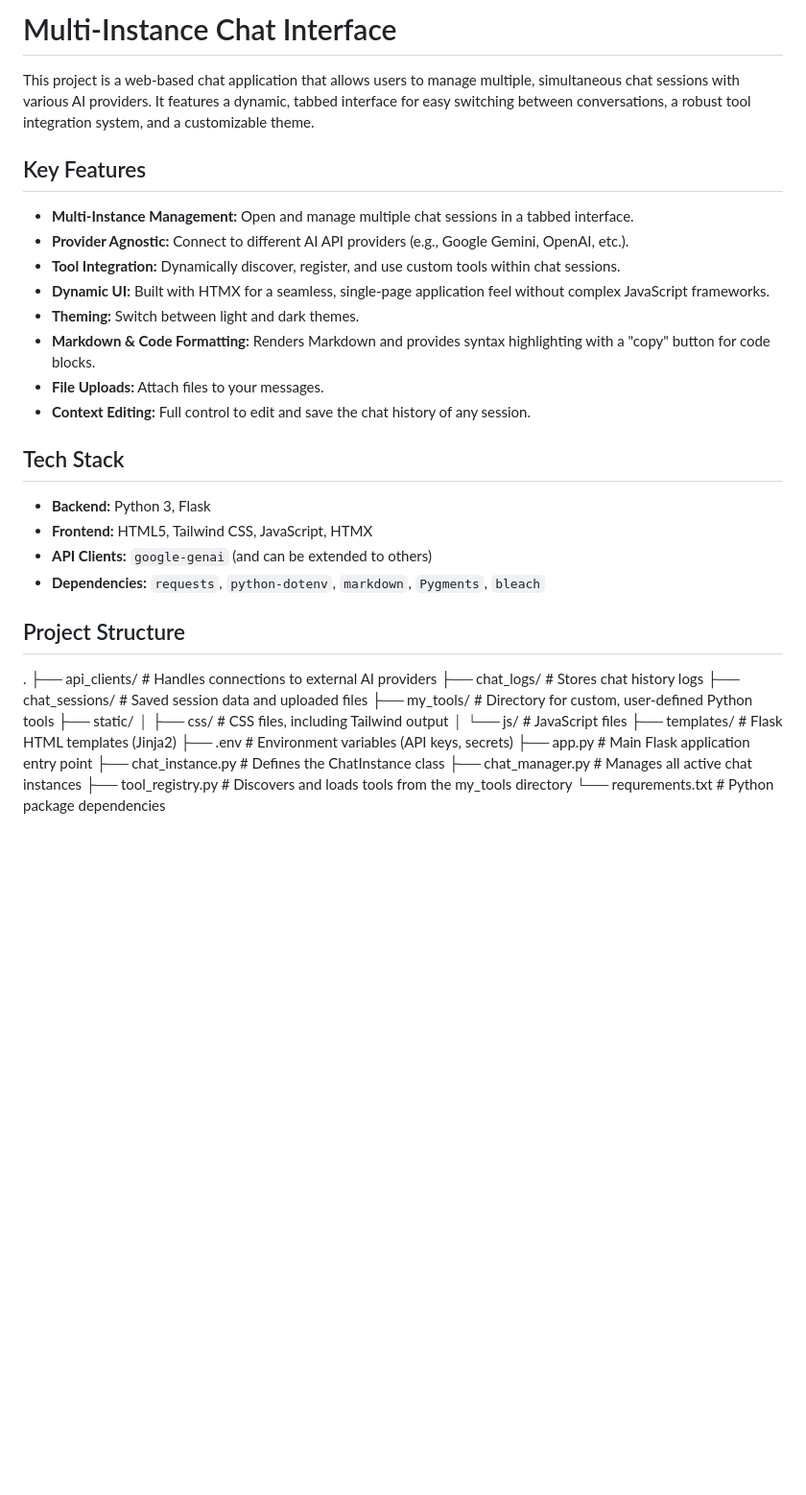
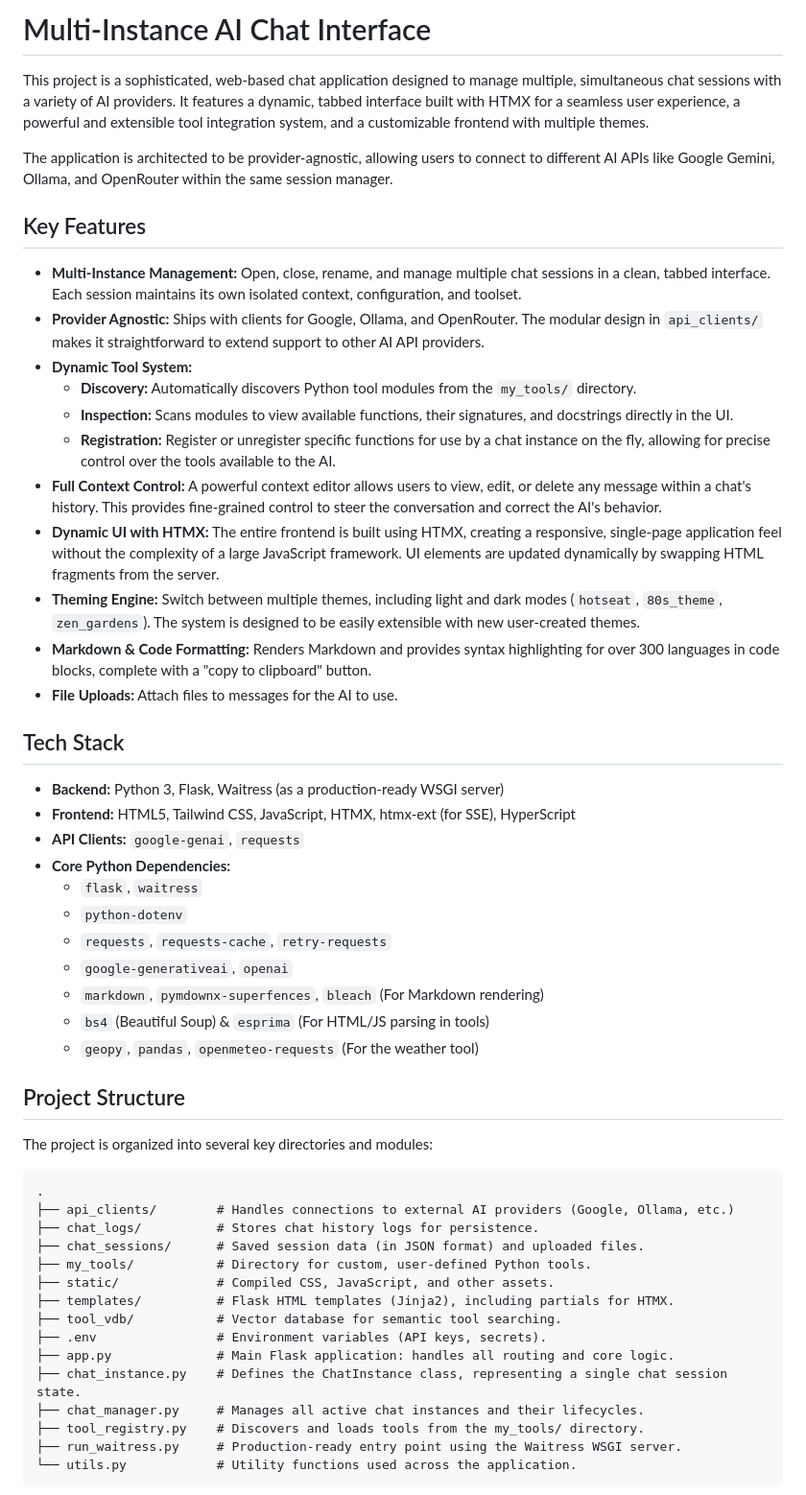
Before and after one commit to pestilence-and-war/multi-instance-chat-interface, a Markdown page: README.md, the part around one of its changes. Shown at 96% size. Rendered like a GitHub page; blank space fills up the shorter version.

````diff
--- a/README.md
+++ b/README.md
@@ -1,39 +1,56 @@
-# Multi-Instance Chat Interface
+# Multi-Instance AI Chat Interface
 
-This project is a web-based chat application that allows users to manage multiple, simultaneous chat sessions with various AI providers. It features a dynamic, tabbed interface for easy switching between conversations, a robust tool integration system, and a customizable theme.
+This project is a sophisticated, web-based chat application designed to manage multiple, simultaneous chat sessions with a variety of AI providers. It features a dynamic, tabbed interface built with HTMX for a seamless user experience, a powerful and extensible tool integration system, and a customizable frontend with multiple themes.
+
+The application is architected to be provider-agnostic, allowing users to connect to different AI APIs like Google Gemini, Ollama, and OpenRouter within the same session manager.
 
 ## Key Features
 
-*   **Multi-Instance Management:** Open and manage multiple chat sessions in a tabbed interface.
-*   **Provider Agnostic:** Connect to different AI API providers (e.g., Google Gemini, OpenAI, etc.).
-*   **Tool Integration:** Dynamically discover, register, and use custom tools within chat sessions.
-*   **Dynamic UI:** Built with HTMX for a seamless, single-page application feel without complex JavaScript frameworks.
-*   **Theming:** Switch between light and dark themes.
-*   **Markdown & Code Formatting:** Renders Markdown and provides syntax highlighting with a "copy" button for code blocks.
-*   **File Uploads:** Attach files to your messages.
-*   **Context Editing:** Full control to edit and save the chat history of any session.
+*   **Multi-Instance Management:** Open, close, rename, and manage multiple chat sessions in a clean, tabbed interface. Each session maintains its own isolated context, configuration, and toolset.
+*   **Provider Agnostic:** Ships with clients for Google, Ollama, and OpenRouter. The modular design in `api_clients/` makes it straightforward to extend support to other AI API providers.
+*   **Dynamic Tool System:**
+    *   **Discovery:** Automatically discovers Python tool modules from the `my_tools/` directory.
+    *   **Inspection:** Scans modules to view available functions, their signatures, and docstrings directly in the UI.
+    *   **Registration:** Register or unregister specific functions for use by a chat instance on the fly, allowing for precise control over the tools available to the AI.
+*   **Full Context Control:** A powerful context editor allows users to view, edit, or delete any message within a chat's history. This provides fine-grained control to steer the conversation and correct the AI's behavior.
+*   **Dynamic UI with HTMX:** The entire frontend is built using HTMX, creating a responsive, single-page application feel without the complexity of a large JavaScript framework. UI elements are updated dynamically by swapping HTML fragments from the server.
+*   **Theming Engine:** Switch between multiple themes, including light and dark modes (`hotseat`, `80s_theme`, `zen_gardens`). The system is designed to be easily extensible with new user-created themes.
+*   **Markdown & Code Formatting:** Renders Markdown and provides syntax highlighting for over 300 languages in code blocks, complete with a "copy to clipboard" button.
+*   **File Uploads:** Attach files to messages for the AI to use.
 
 ## Tech Stack
 
-*   **Backend:** Python 3, Flask
-*   **Frontend:** HTML5, Tailwind CSS, JavaScript, HTMX
-*   **API Clients:** `google-genai` (and can be extended to others)
-*   **Dependencies:** `requests`, `python-dotenv`, `markdown`, `Pygments`, `bleach`
+*   **Backend:** Python 3, Flask, Waitress (as a production-ready WSGI server)
+*   **Frontend:** HTML5, Tailwind CSS, JavaScript, HTMX, htmx-ext (for SSE), HyperScript
+*   **API Clients:** `google-genai`, `requests`
+*   **Core Python Dependencies:**
+    *   `flask`, `waitress`
+    *   `python-dotenv`
+    *   `requests`, `requests-cache`, `retry-requests`
+    *   `google-generativeai`, `openai`
+    *   `markdown`, `pymdownx-superfences`, `bleach` (For Markdown rendering)
+    *   `bs4` (Beautiful Soup) & `esprima` (For HTML/JS parsing in tools)
+    *   `geopy`, `pandas`, `openmeteo-requests` (For the weather tool)
 
 ## Project Structure
 
+The project is organized into several key directories and modules:
+
+```
 .
-├── api_clients/ # Handles connections to external AI providers
-├── chat_logs/ # Stores chat history logs
-├── chat_sessions/ # Saved session data and uploaded files
-├── my_tools/ # Directory for custom, user-defined Python tools
-├── static/
-│ ├── css/ # CSS files, including Tailwind output
-│ └── js/ # JavaScript files
-├── templates/ # Flask HTML templates (Jinja2)
-├── .env # Environment variables (API keys, secrets)
-├── app.py # Main Flask application entry point
-├── chat_instance.py # Defines the ChatInstance class
-├── chat_manager.py # Manages all active chat instances
-├── tool_registry.py # Discovers and loads tools from the my_tools directory
-└── requrements.txt # Python package dependencies
+├── api_clients/        # Handles connections to external AI providers (Google, Ollama, etc.)
+├── chat_logs/          # Stores chat history logs for persistence.
+├── chat_sessions/      # Saved session data (in JSON format) and uploaded files.
+├── my_tools/           # Directory for custom, user-defined Python tools.
+├── static/             # Compiled CSS, JavaScript, and other assets.
+├── templates/          # Flask HTML templates (Jinja2), including partials for HTMX.
+├── tool_vdb/           # Vector database for semantic tool searching.
+├── .env                # Environment variables (API keys, secrets).
+├── app.py              # Main Flask application: handles all routing and core logic.
+├── chat_instance.py    # Defines the ChatInstance class, representing a single chat session state.
+├── chat_manager.py     # Manages all active chat instances and their lifecycles.
+├── tool_registry.py    # Discovers and loads tools from the my_tools/ directory.
+├── run_waitress.py     # Production-ready entry point using the Waitress WSGI server.
+└── utils.py            # Utility functions used across the application.
+```
+
````
Also changed, not shown: other parts of README.md (+31 -19 lines).
